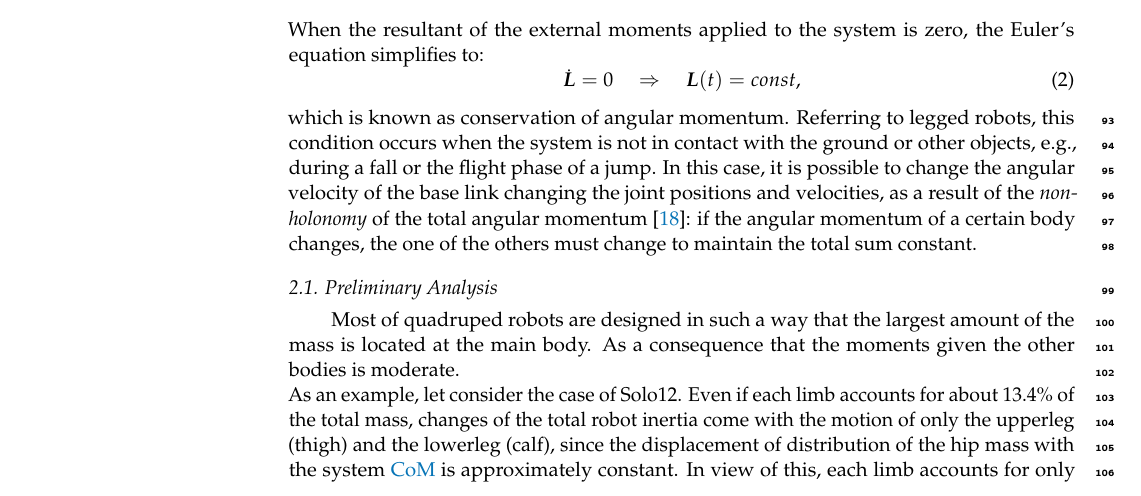
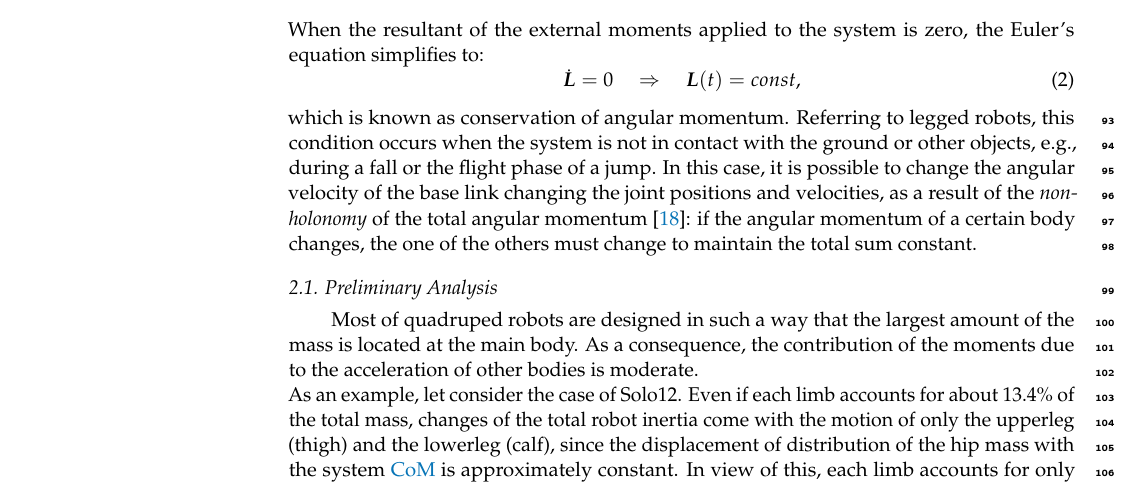
Before and after one commit to mfocchi/mdpi22roscia, a LaTeX paper (mdpi2022roscia.tex): part of page 3 of 11, cut so that both start at the same text. The pictures show the PDF file mdpi2022roscia.pdf that the author committed with the source.

Commit message:
contribution acceleration

```diff
--- a/mdpi2022roscia.tex
+++ b/mdpi2022roscia.tex
@@ -257,7 +257,7 @@ which is known as conservation of angular momentum.
 Referring to legged robots, this condition occurs when the system is not in contact with the ground or other objects, e.g., during a fall or the flight phase of a jump.
 In this case, it is possible to change the angular velocity of the base link changing the joint positions and velocities, as a result of the \textit{non-holonomy} of the total angular momentum \cite{Wieber16}: if the angular momentum of a certain body changes, the one of the others must change to maintain the total sum constant.
 \subsection{Preliminary Analysis}
-Most of quadruped robots are designed in such a way that the largest amount of the mass is located at the main body. As a consequence that the moments given the other bodies is moderate. \\
+Most of quadruped robots are designed in such a way that the largest amount of the mass is located at the main body. As a consequence, the contribution of the moments due to the acceleration of other bodies is moderate. \\
 As an example, let consider the case of Solo12. Even if each limb accounts for about $13.4\%$ of the total mass, changes of the total robot inertia come with the motion of only the upperleg (thigh) and the lowerleg (calf), since the displacement of distribution of the hip mass with the system \acrshort{com} is approximately constant. In view of this, each limb accounts for only $7.5\%$ of the total mass in varying the the total robot inertia. Flywheels can be used for alleviating the lack of control authority.
 
 
```
Also changed, not shown: mdpi2022roscia.pdf.
